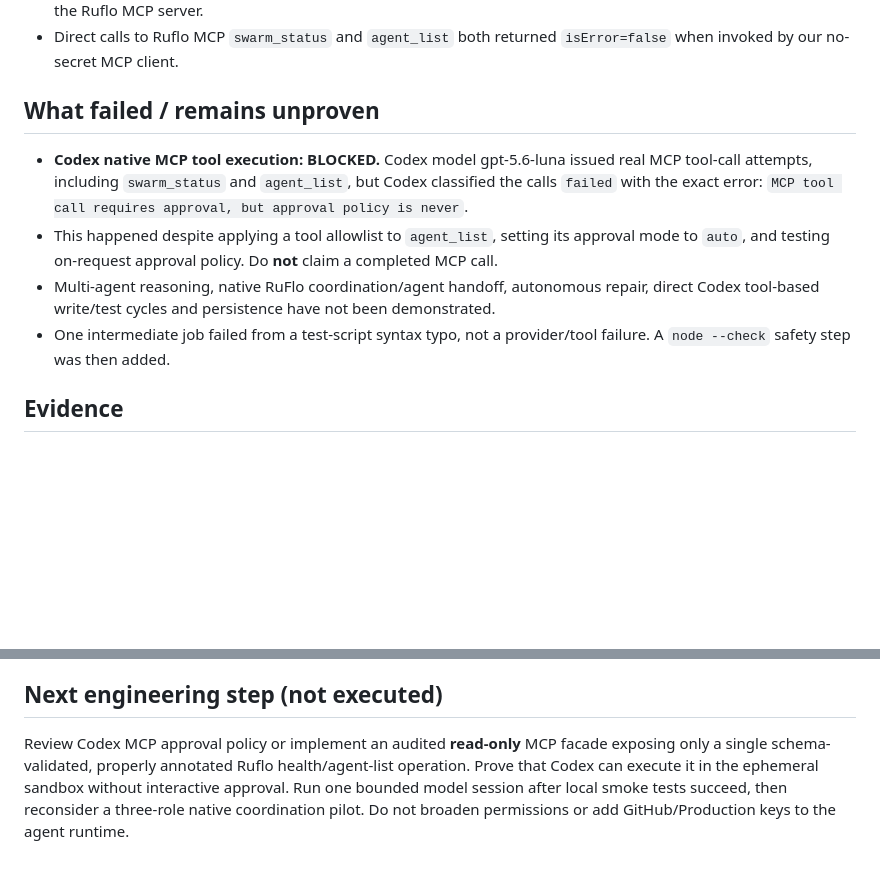
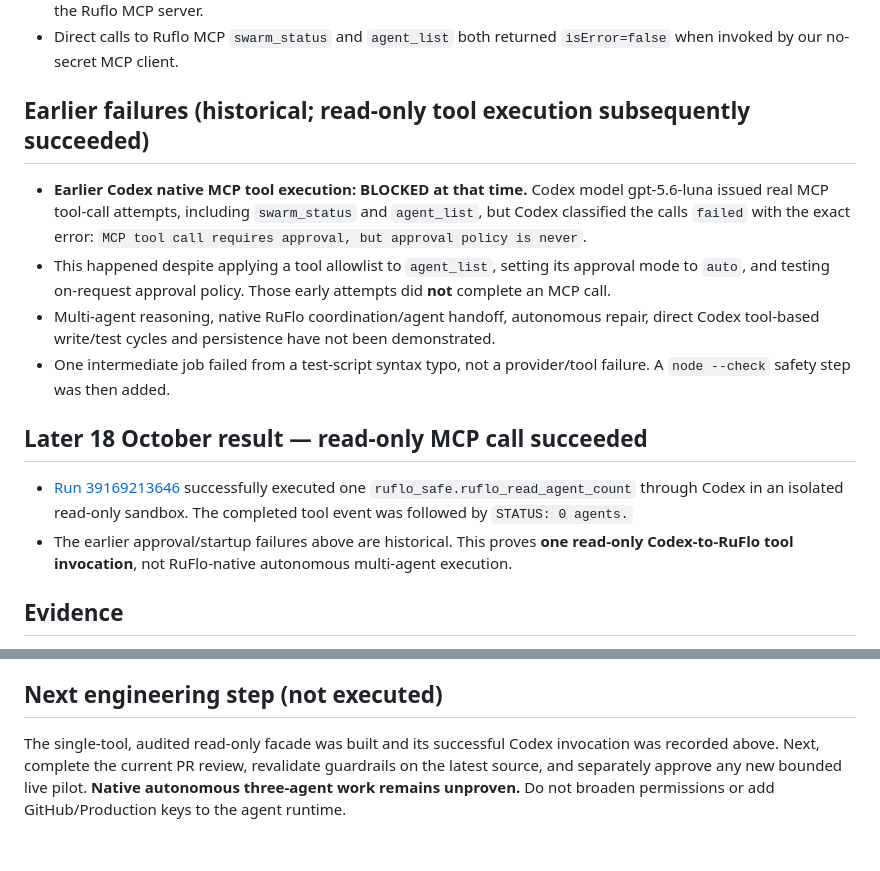
Before and after one commit to ibboabdoli-ai/ruflo-hub, a Markdown page: docs/CODEX-NATIVE-MCP-PILOT.md, 2 parts joined by grey strips. GitHub-like rendering; blank space fills up the shorter version.

Commit message:
fix: address CodeRabbit review without broadening pilot permissions

```diff
--- a/docs/CODEX-NATIVE-MCP-PILOT.md
+++ b/docs/CODEX-NATIVE-MCP-PILOT.md
@@ -7,12 +7,16 @@
 - Ruflo MCP over stdio completed a real initialize handshake, discovered **358 tools**, and Codex 0.163.0 configured the Ruflo MCP server.
 - Direct calls to Ruflo MCP `swarm_status` and `agent_list` both returned `isError=false` when invoked by our no-secret MCP client.
 
-## What failed / remains unproven
-- **Codex native MCP tool execution: BLOCKED.** Codex model gpt-5.6-luna issued real MCP tool-call attempts, including `swarm_status` and `agent_list`, but Codex classified the calls `failed` with the exact error:
+## Earlier failures (historical; read-only tool execution subsequently succeeded)
+- **Earlier Codex native MCP tool execution: BLOCKED at that time.** Codex model gpt-5.6-luna issued real MCP tool-call attempts, including `swarm_status` and `agent_list`, but Codex classified the calls `failed` with the exact error:
   `MCP tool call requires approval, but approval policy is never`.
-- This happened despite applying a tool allowlist to `agent_list`, setting its approval mode to `auto`, and testing on-request approval policy. Do **not** claim a completed MCP call.
+- This happened despite applying a tool allowlist to `agent_list`, setting its approval mode to `auto`, and testing on-request approval policy. Those early attempts did **not** complete an MCP call.
 - Multi-agent reasoning, native RuFlo coordination/agent handoff, autonomous repair, direct Codex tool-based write/test cycles and persistence have not been demonstrated.
 - One intermediate job failed from a test-script syntax typo, not a provider/tool failure. A `node --check` safety step was then added.
+
+## Later 18 October result — read-only MCP call succeeded
+- [Run 39169213646](https://github.com/ibboabdoli-ai/ruflo-hub/actions/runs/39169213646) successfully executed one `ruflo_safe.ruflo_read_agent_count` through Codex in an isolated read-only sandbox. The completed tool event was followed by `STATUS: 0 agents.`
+- The earlier approval/startup failures above are historical. This proves **one read-only Codex-to-RuFlo tool invocation**, not RuFlo-native autonomous multi-agent execution.
 
 ## Evidence
 - MCP handshake + native tools discovery: https://github.com/ibboabdoli-ai/ruflo-hub/actions/runs/39117247836
@@ -30,4 +34,4 @@
 - Main branch is unchanged. Draft PR only.
 
 ## Next engineering step (not executed)
-Review Codex MCP approval policy or implement an audited **read-only** MCP facade exposing only a single schema-validated, properly annotated Ruflo health/agent-list operation. Prove that Codex can execute it in the ephemeral sandbox without interactive approval. Run one bounded model session after local smoke tests succeed, then reconsider a three-role native coordination pilot. Do not broaden permissions or add GitHub/Production keys to the agent runtime.
+The single-tool, audited read-only facade was built and its successful Codex invocation was recorded above. Next, complete the current PR review, revalidate guardrails on the latest source, and separately approve any new bounded live pilot. **Native autonomous three-agent work remains unproven.** Do not broaden permissions or add GitHub/Production keys to the agent runtime.
```
